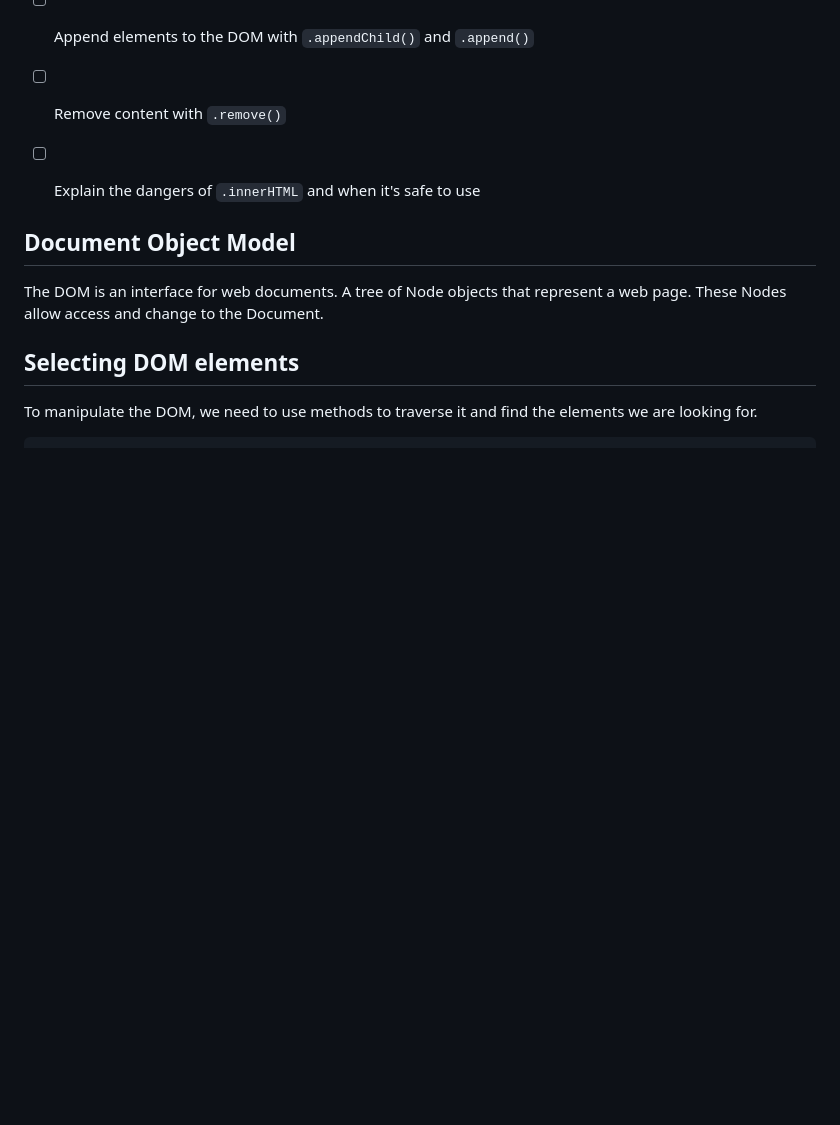
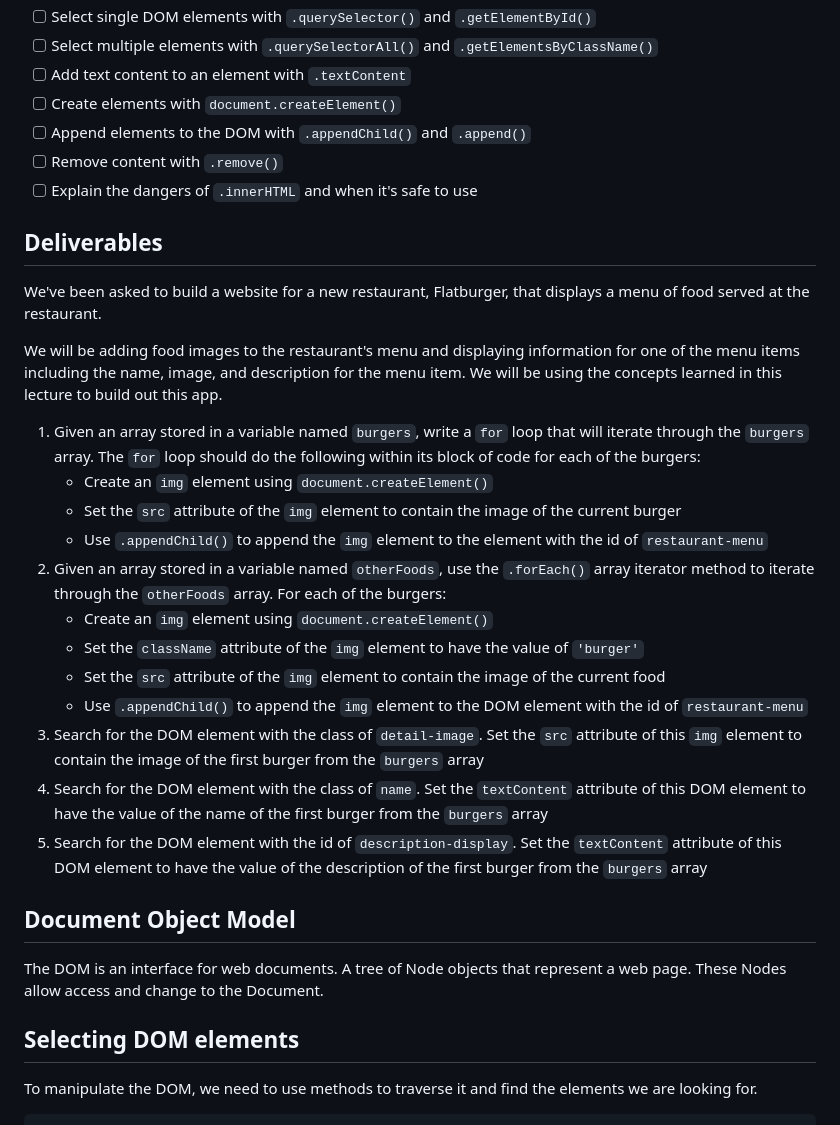
Before and after one commit to RikkuX491/EAST-SE-111323-Phase-1, a Markdown page: README.md, the part around the change. GitHub-like rendering; blank space fills up the shorter version.

Commit message:
Added deliverables 1 - 5 in README.md

```diff
--- a/README.md
+++ b/README.md
@@ -9,6 +9,24 @@
 - [ ] Append elements to the DOM with `.appendChild()` and `.append()`
 - [ ] Remove content with `.remove()`
 - [ ] Explain the dangers of `.innerHTML` and when it's safe to use
+
+## Deliverables
+We've been asked to build a website for a new restaurant, Flatburger, that displays a menu of food served at the restaurant.
+
+We will be adding food images to the restaurant's menu and displaying information for one of the menu items including the name, image, and description for the menu item. We will be using the concepts learned in this lecture to build out this app.
+
+1. Given an array stored in a variable named `burgers`, write a `for` loop that will iterate through the `burgers` array. The `for` loop should do the following within its block of code for each of the burgers:
+    - Create an `img` element using `document.createElement()`
+    - Set the `src` attribute of the `img` element to contain the image of the current burger
+    - Use `.appendChild()` to append the `img` element to the element with the id of `restaurant-menu`
+2. Given an array stored in a variable named `otherFoods`, use the `.forEach()` array iterator method to iterate through the `otherFoods` array. For each of the burgers:
+    - Create an `img` element using `document.createElement()`
+    - Set the `className` attribute of the `img` element to have the value of `'burger'`
+    - Set the `src` attribute of the `img` element to contain the image of the current food
+    - Use `.appendChild()` to append the `img` element to the DOM element with the id of `restaurant-menu`
+3. Search for the DOM element with the class of `detail-image`. Set the `src` attribute of this `img` element to contain the image of the first burger from the `burgers` array
+4. Search for the DOM element with the class of `name`. Set the `textContent` attribute of this DOM element to have the value of the name of the first burger from the `burgers` array
+5. Search for the DOM element with the id of `description-display`. Set the `textContent` attribute of this DOM element to have the value of the description of the first burger from the `burgers` array
 
 
 ## Document Object Model
```
